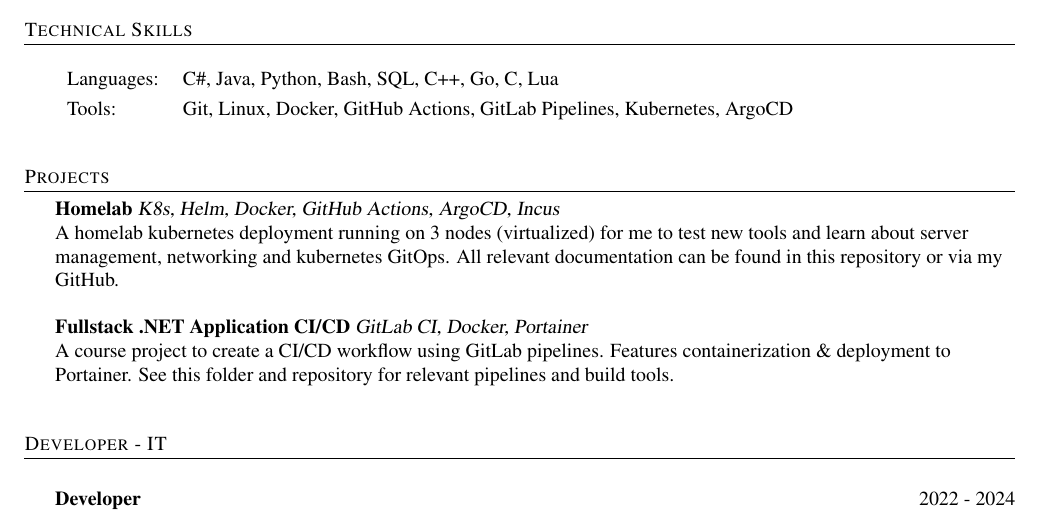
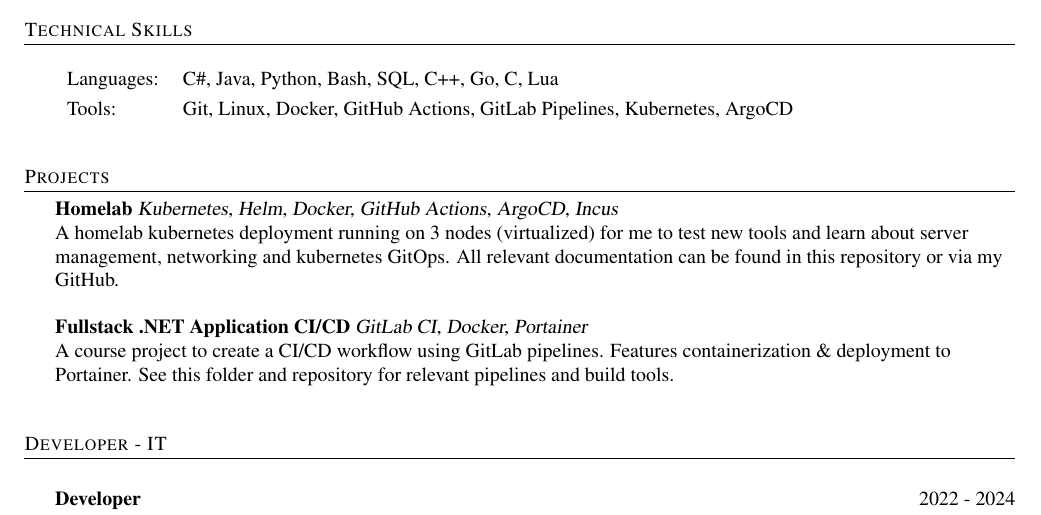
Before and after one commit to pontusc/my-cv, a LaTeX CV (cv.tex): part of the page, cut so that both start at the same text. Compiled offline with pdfLaTeX.

Commit message:
Update cv.tex

```diff
--- a/cv.tex
+++ b/cv.tex
@@ -114,7 +114,7 @@
 \vspace{8mm}
 
 \header{Projects}
-{\textbf{Homelab}} {\sl K8s, Helm, Docker, GitHub Actions, ArgoCD, Incus} \\
+{\textbf{Homelab}} {\sl Kubernetes, Helm, Docker, GitHub Actions, ArgoCD, Incus} \\
 A homelab kubernetes deployment running on 3 nodes (virtualized) for me to test new tools and learn about server management, networking and kubernetes GitOps. All relevant documentation can be found \href{https://github.com/pontusc/homelab}{in this repository} or via my GitHub.\\
 \vspace{4mm}
 
```
